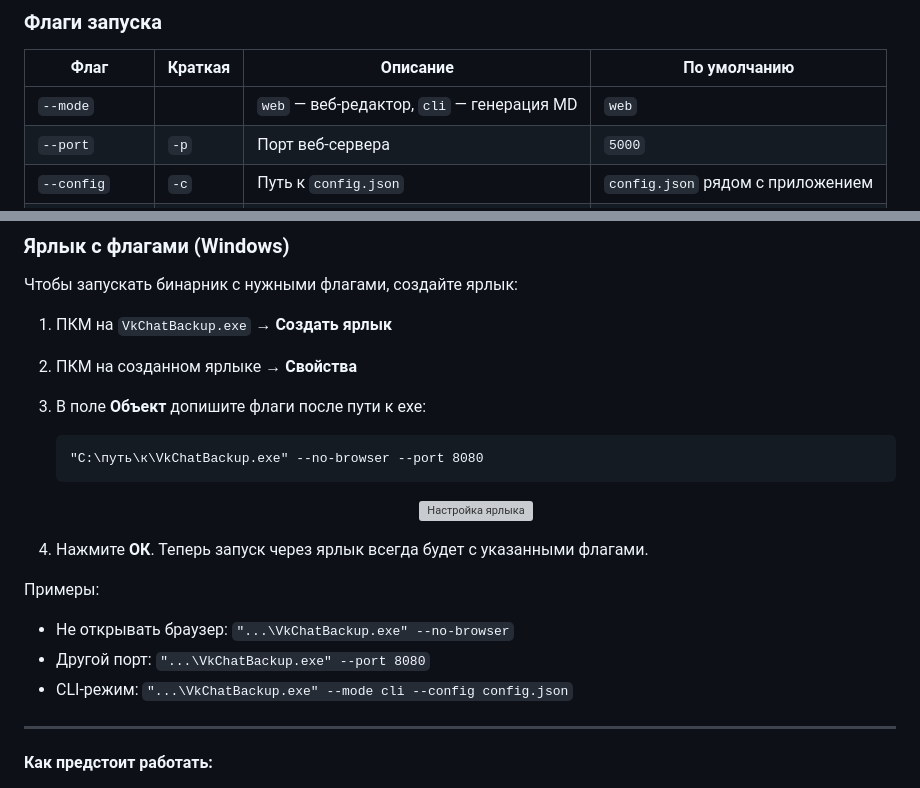
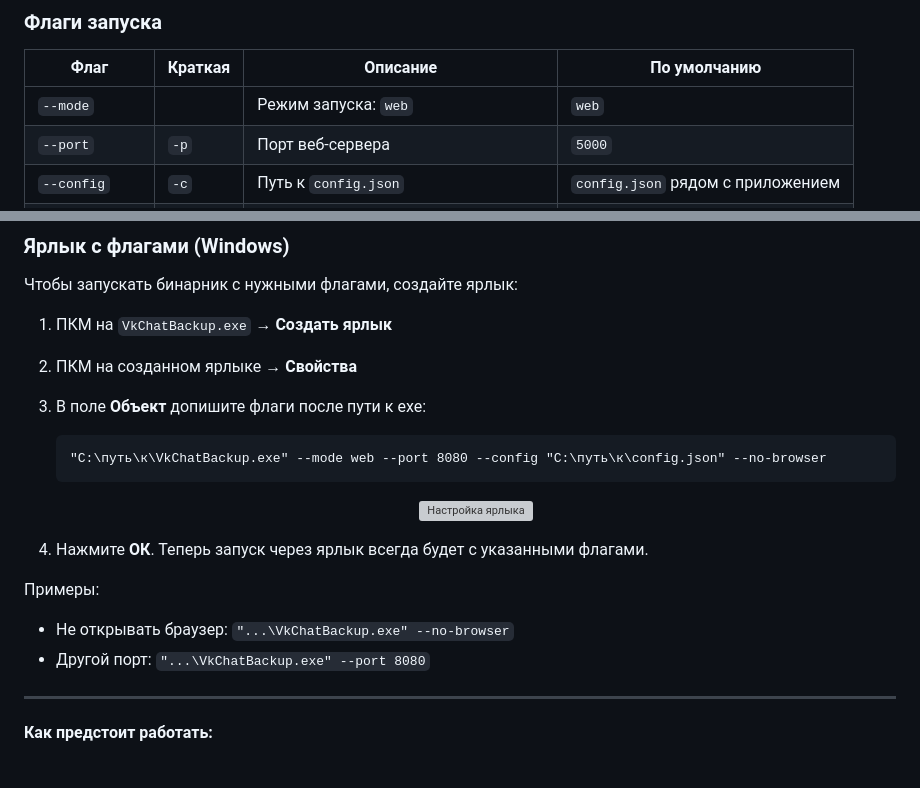
Before and after one commit to Alexshvd/vk-chat-backup-pro, a Markdown page: README.md, 2 parts joined by grey strips. Rendered like a GitHub page; grey boxes are pictures that could not be loaded.

Commit message:
AiAgent auto-commit
- в третем пункте для  "C:\путь\к\VkChatBackup.exe" --no-browser --port 8080 использовать все варианты флагов. Путь к конфигу отобразить как путь
- Убрать упоминания cli
- Выполнить
- Выполнить

````diff
--- a/README.md
+++ b/README.md
@@ -75,7 +75,7 @@ build_exe.bat
 
 | Флаг | Краткая | Описание | По умолчанию |
 |---|---|---|---|
-| `--mode` | | `web` — веб-редактор, `cli` — генерация MD | `web` |
+| `--mode` | | Режим запуска: `web` | `web` |
 | `--port` | `-p` | Порт веб-сервера | `5000` |
 | `--config` | `-c` | Путь к `config.json` | `config.json` рядом с приложением |
 | `--no-browser` | `-nb` | Не открывать браузер автоматически | браузер открывается |
@@ -89,7 +89,7 @@ build_exe.bat
 3. В поле **Объект** допишите флаги после пути к exe:
 
    ```
-   "C:\путь\к\VkChatBackup.exe" --no-browser --port 8080
+   "C:\путь\к\VkChatBackup.exe" --mode web --port 8080 --config "C:\путь\к\config.json" --no-browser
    ```
 
    <div align="center">
@@ -103,7 +103,6 @@ build_exe.bat
 
 - Не открывать браузер: `"...\VkChatBackup.exe" --no-browser`
 - Другой порт: `"...\VkChatBackup.exe" --port 8080`
-- CLI-режим: `"...\VkChatBackup.exe" --mode cli --config config.json`
 
 ---
 
````
